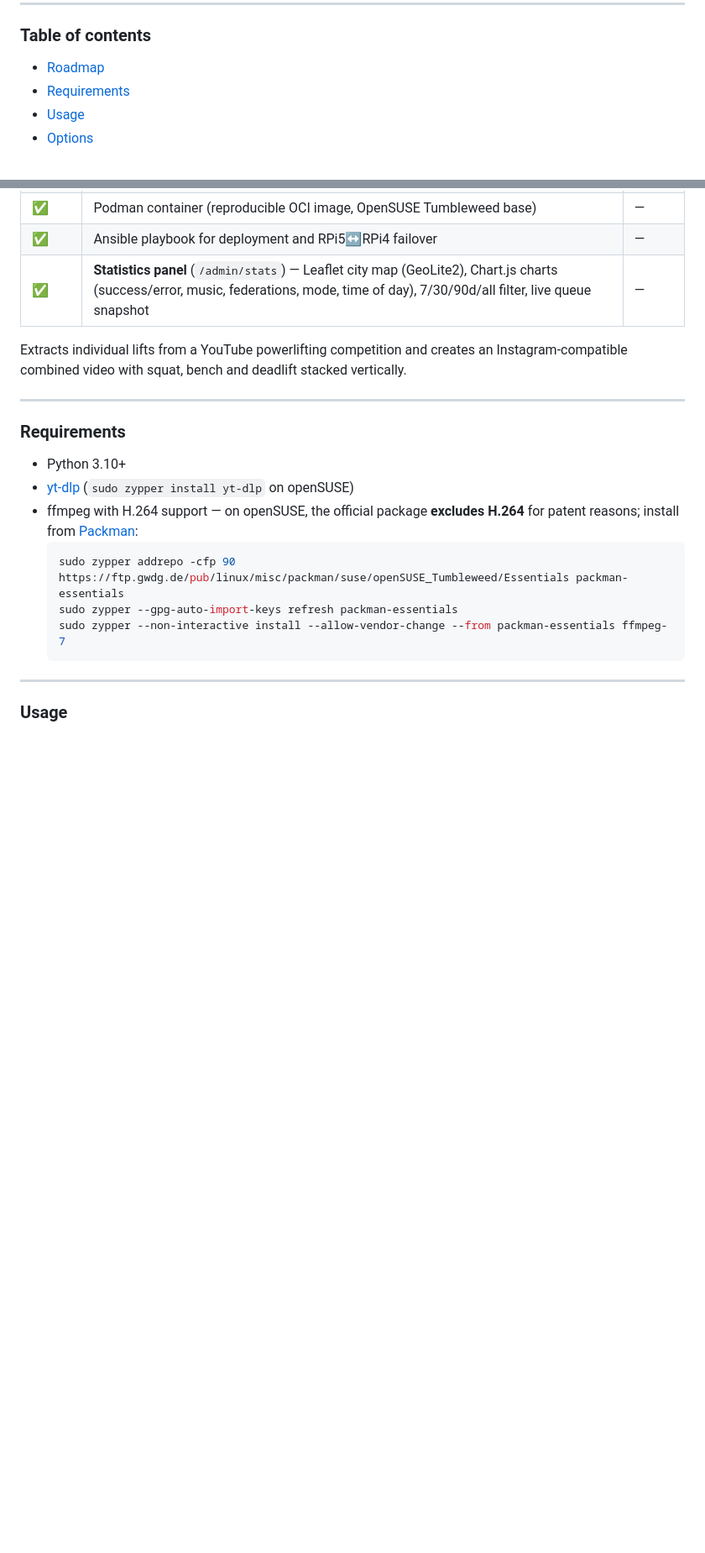
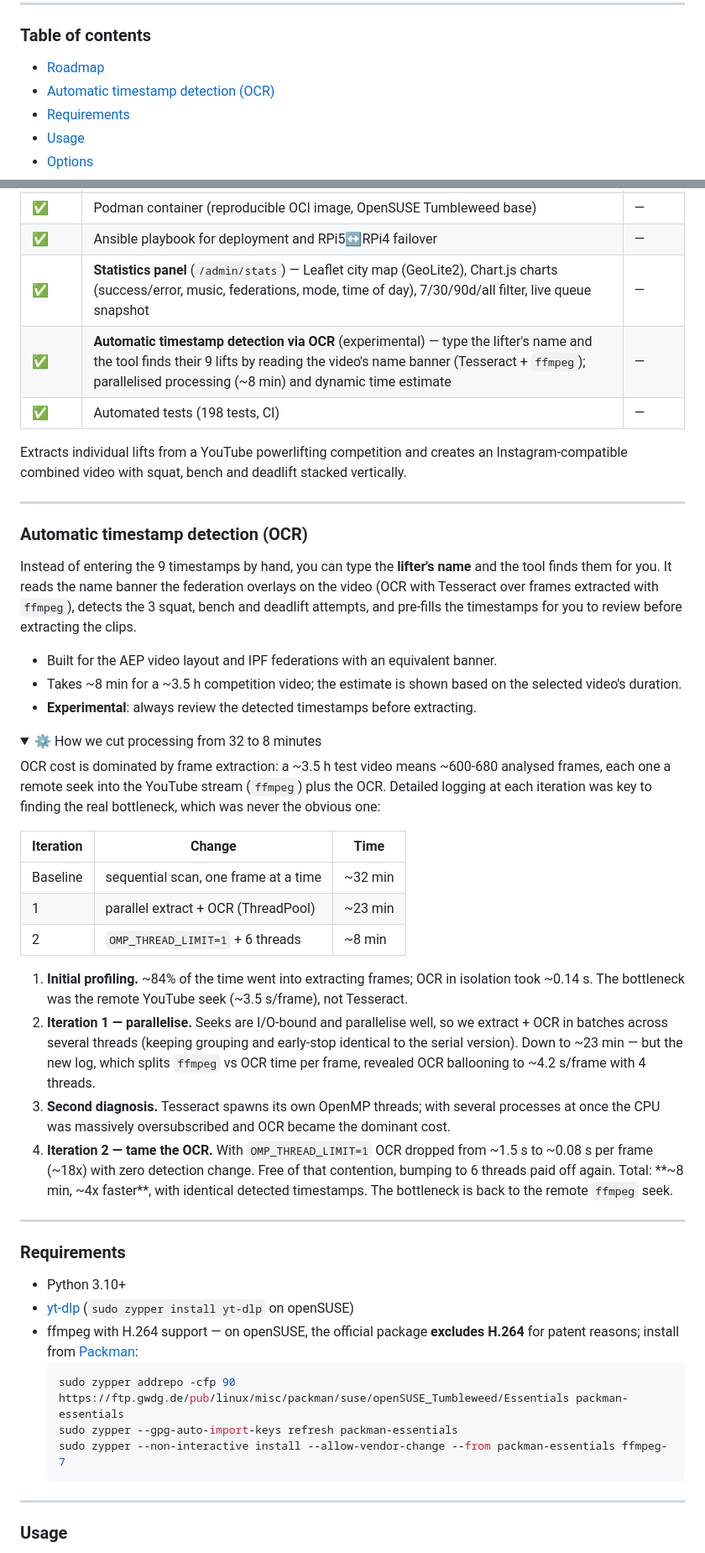
Before and after one commit to raulillo82/powerlifting-clip-extractor, a Markdown page: README.md, 2 parts joined by grey strips. Shown at 84% size. Drawn GitHub-style; folded sections open; blank space fills up the shorter version.

```diff
--- a/README.md
+++ b/README.md
@@ -485,6 +516,7 @@ En los tests, el rate limiting se desactiva en el fixture `client` mediante `mon
 ### Table of contents
 
 - [Roadmap](#roadmap)
+- [Automatic timestamp detection (OCR)](#automatic-timestamp-detection-ocr)
 - [Requirements](#requirements)
 - [Usage](#usage)
 - [Options](#options)
@@ -527,8 +559,38 @@ En los tests, el rate limiting se desactiva en el fixture `client` mediante `mon
 | ✅ | Podman container (reproducible OCI image, OpenSUSE Tumbleweed base) | — |
 | ✅ | Ansible playbook for deployment and RPi5↔RPi4 failover | — |
 | ✅ | **Statistics panel** (`/admin/stats`) — Leaflet city map (GeoLite2), Chart.js charts (success/error, music, federations, mode, time of day), 7/30/90d/all filter, live queue snapshot | — |
+| ✅ | **Automatic timestamp detection via OCR** (experimental) — type the lifter's name and the tool finds their 9 lifts by reading the video's name banner (Tesseract + `ffmpeg`); parallelised processing (~8 min) and dynamic time estimate | — |
+| ✅ | Automated tests (198 tests, CI) | — |
 
 Extracts individual lifts from a YouTube powerlifting competition and creates an Instagram-compatible combined video with squat, bench and deadlift stacked vertically.
+
+---
+
+### Automatic timestamp detection (OCR)
+
+Instead of entering the 9 timestamps by hand, you can type the **lifter's name** and the tool finds them for you. It reads the name banner the federation overlays on the video (OCR with Tesseract over frames extracted with `ffmpeg`), detects the 3 squat, bench and deadlift attempts, and pre-fills the timestamps for you to review before extracting the clips.
+
+- Built for the AEP video layout and IPF federations with an equivalent banner.
+- Takes ~8 min for a ~3.5 h competition video; the estimate is shown based on the selected video's duration.
+- **Experimental**: always review the detected timestamps before extracting.
+
+<details>
+<summary>⚙️ How we cut processing from 32 to 8 minutes</summary>
+
+OCR cost is dominated by frame extraction: a ~3.5 h test video means ~600-680 analysed frames, each one a remote seek into the YouTube stream (`ffmpeg`) plus the OCR. Detailed logging at each iteration was key to finding the real bottleneck, which was never the obvious one:
+
+| Iteration | Change | Time |
+|---|---|---|
+| Baseline | sequential scan, one frame at a time | ~32 min |
+| 1 | parallel extract + OCR (ThreadPool) | ~23 min |
+| 2 | `OMP_THREAD_LIMIT=1` + 6 threads | ~8 min |
+
+1. **Initial profiling.** ~84% of the time went into extracting frames; OCR in isolation took ~0.14 s. The bottleneck was the remote YouTube seek (~3.5 s/frame), not Tesseract.
+2. **Iteration 1 — parallelise.** Seeks are I/O-bound and parallelise well, so we extract + OCR in batches across several threads (keeping grouping and early-stop identical to the serial version). Down to ~23 min — but the new log, which splits `ffmpeg` vs OCR time per frame, revealed OCR ballooning to ~4.2 s/frame with 4 threads.
+3. **Second diagnosis.** Tesseract spawns its own OpenMP threads; with several processes at once the CPU was massively oversubscribed and OCR became the dominant cost.
+4. **Iteration 2 — tame the OCR.** With `OMP_THREAD_LIMIT=1` OCR dropped from ~1.5 s to ~0.08 s per frame (~18x) with zero detection change. Free of that contention, bumping to 6 threads paid off again. Total: **~8 min, ~4x faster**, with identical detected timestamps. The bottleneck is back to the remote `ffmpeg` seek.
+
+</details>
 
 ---
 
```
Also changed, not shown: other parts of README.md (+31 -0 lines).
